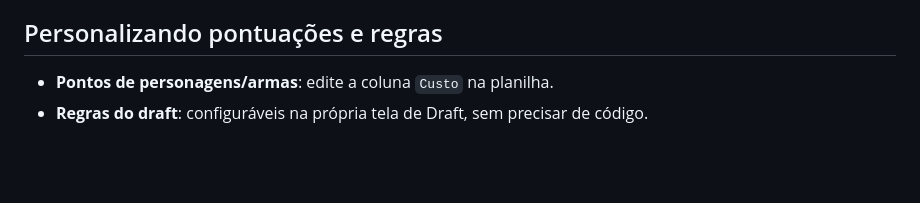
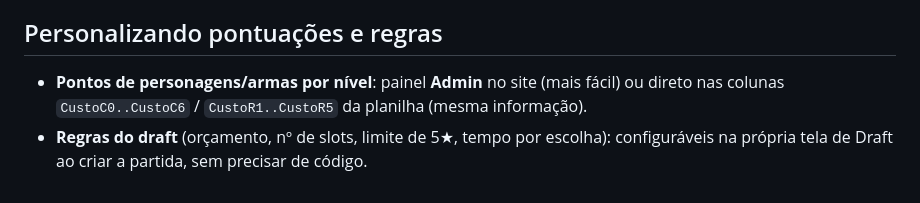
Before and after one commit to kenersoncruz743-arch/genshin1, a Markdown page: README.md, the part around one of its changes. Rendered like a GitHub page; blank space fills up the shorter version.

```diff
--- a/README.md
+++ b/README.md
@@ -164,5 +179,5 @@ Isso significa que o navegador está pedindo os arquivos na raiz do site (`/styl
 
 ## Personalizando pontuações e regras
 
-- **Pontos de personagens/armas**: edite a coluna `Custo` na planilha.
-- **Regras do draft**: configuráveis na própria tela de Draft, sem precisar de código.
+- **Pontos de personagens/armas por nível**: painel **Admin** no site (mais fácil) ou direto nas colunas `CustoC0..CustoC6` / `CustoR1..CustoR5` da planilha (mesma informação).
+- **Regras do draft** (orçamento, nº de slots, limite de 5★, tempo por escolha): configuráveis na própria tela de Draft ao criar a partida, sem precisar de código.
```
Also changed, not shown: other parts of README.md (+35 -20 lines).
